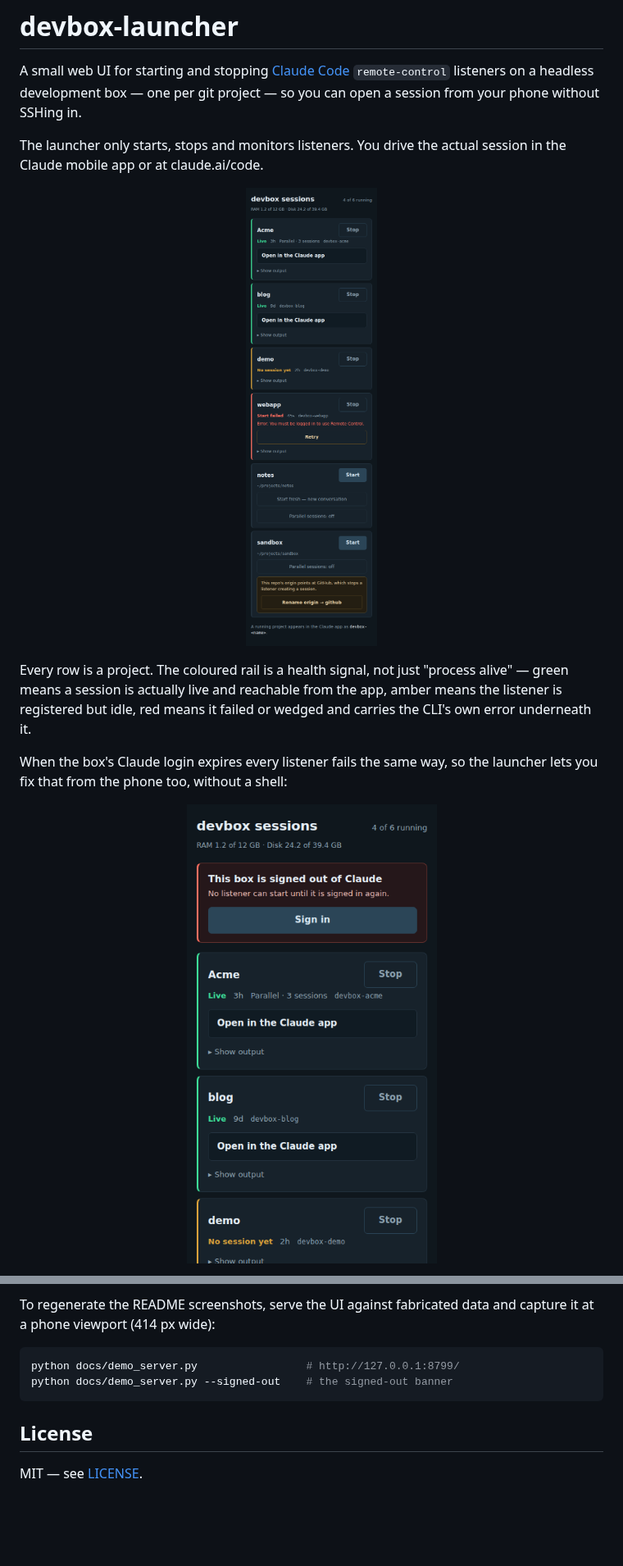
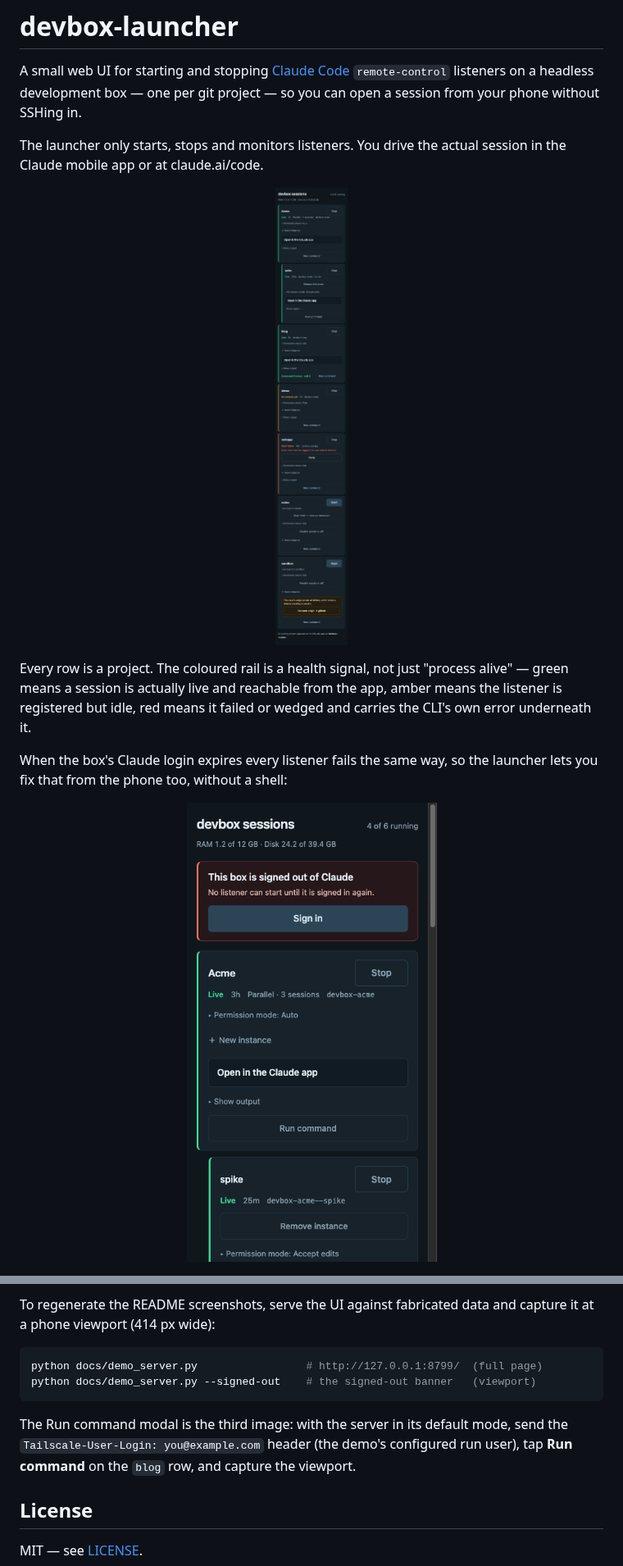
Before and after one commit to Nomafin/devbox-launcher, a Markdown page: README.md, 2 parts joined by grey strips. Shown at 82% size. GitHub-like rendering; pictures changed too: docs/images/launcher-sessions.png, docs/images/launcher-signed-out.png; blank space fills up the shorter version.

````diff
--- a/README.md
+++ b/README.md
@@ -9,7 +9,7 @@ session in the Claude mobile app or at claude.ai/code.
 
 <p align="center">
   <img src="docs/images/launcher-sessions.png" width="380"
-       alt="The launcher on a phone: six projects, two live, one with no session yet, one failed with the CLI's error and a Retry button, and a stopped project showing a GitHub origin warning.">
+       alt="The launcher on a phone: six projects and one instance. Acme is live with three parallel sessions in Auto permission mode and has an indented instance row 'spike' with its own listener; blog is live with a finished Run command; demo has no session yet; webapp failed with the CLI's error and a Retry button; two stopped projects show Start, Parallel sessions and New instance, and one carries a GitHub origin warning.">
 </p>
 
 Every row is a project. The coloured rail is a health signal, not just
@@ -218,9 +228,14 @@ To regenerate the README screenshots, serve the UI against fabricated data and
 capture it at a phone viewport (414 px wide):
 
 ```bash
-python docs/demo_server.py                 # http://127.0.0.1:8799/
-python docs/demo_server.py --signed-out    # the signed-out banner
+python docs/demo_server.py                 # http://127.0.0.1:8799/  (full page)
+python docs/demo_server.py --signed-out    # the signed-out banner   (viewport)
 ```
+
+The Run command modal is the third image: with the server in its default
+mode, send the `Tailscale-User-Login: you@example.com` header (the demo's
+configured run user), tap **Run command** on the `blog` row, and capture the
+viewport.
 
 ## License
 
````
Also changed, not shown: other parts of README.md (+10 -0 lines), docs/images/launcher-run.png (added), 1 other file.
